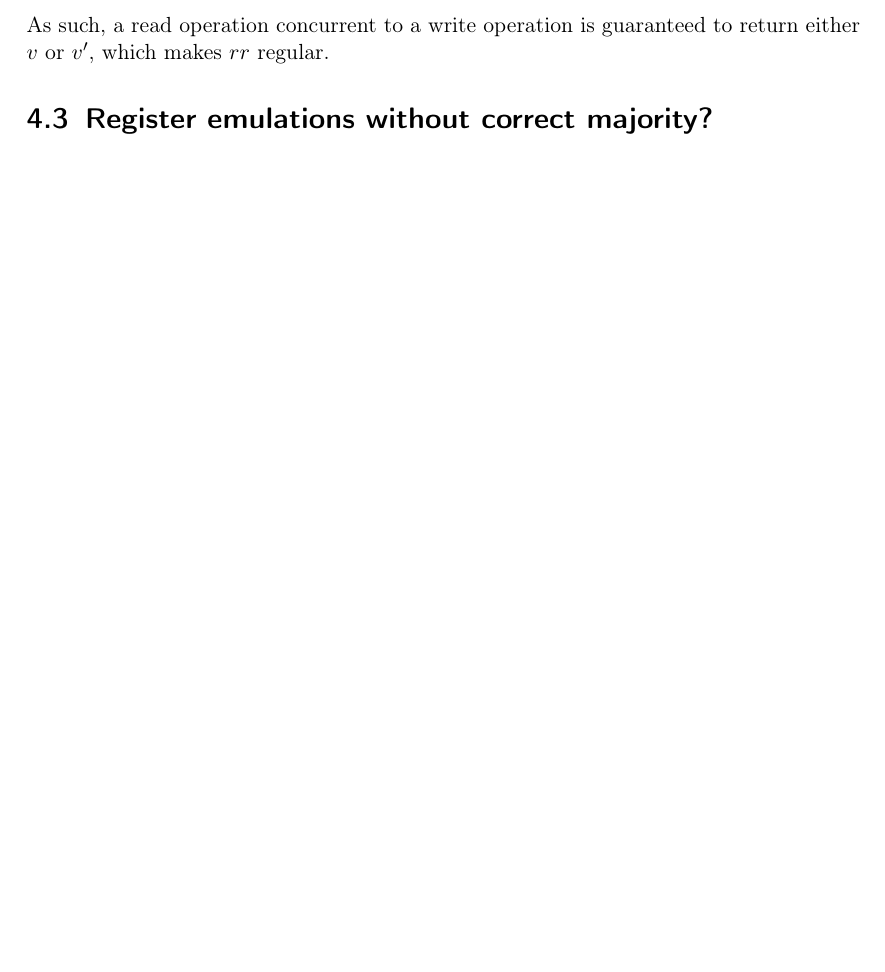
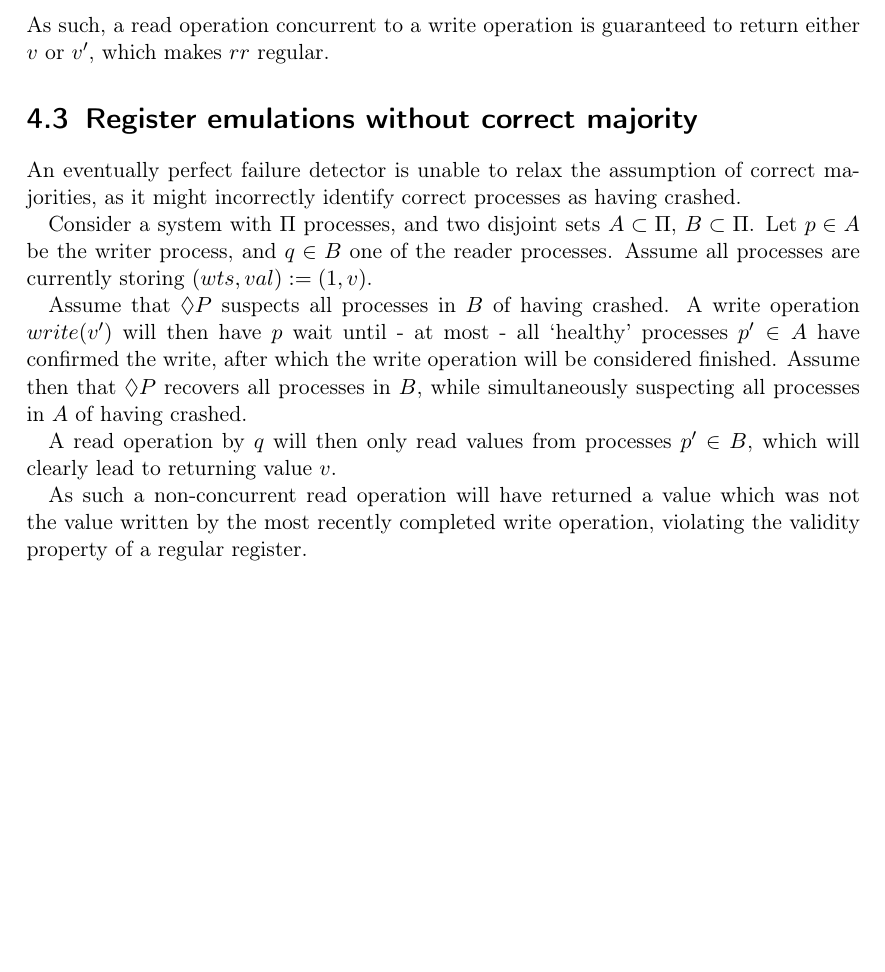
Before and after one commit to Lavode/41102-distributed-algorithms, a LaTeX problem sheet (exercises/series_4/series.tex): part of page 4 of 4, cut so that both start at the same text. Compiled offline with pdfLaTeX.

Commit message:
Finish first version of series 4.

```diff
--- a/exercises/series_4/series.tex
+++ b/exercises/series_4/series.tex
@@ -249,6 +249,29 @@ As such, a read operation concurrent to a write operation is guaranteed to
 return either $v$ or $v'$, which makes $rr$ regular.
 
 
-\section{Register emulations without correct majority?}
+\section{Register emulations without correct majority}
+
+An eventually perfect failure detector is unable to relax the assumption of
+correct majorities, as it might incorrectly identify correct processes as
+having crashed.
+
+Consider a system with $\Pi$ processes, and two disjoint sets $A \subset \Pi$,
+$B \subset \Pi$. Let $p \in A$ be the writer process, and $q \in B$ one of the
+reader processes. Assume all processes are currently storing $(wts, val) := (1,
+v)$.
+
+Assume that $\Diamond P$ suspects all processes in $B$ of having crashed. A
+write operation $write(v')$ will then have $p$ wait until - at most - all
+`healthy' processes $p' \in A$ have confirmed the write, after which the write
+operation will be considered finished. Assume then that $\Diamond P$ recovers
+all processes in $B$, while simultaneously suspecting all processes in $A$ of
+having crashed.
+
+A read operation by $q$ will then only read values from processes $p' \in B$,
+which will clearly lead to returning value $v$.
+
+As such a non-concurrent read operation will have returned a value which was
+not the value written by the most recently completed write operation, violating
+the validity property of a regular register.
 
 \end{document}
```
